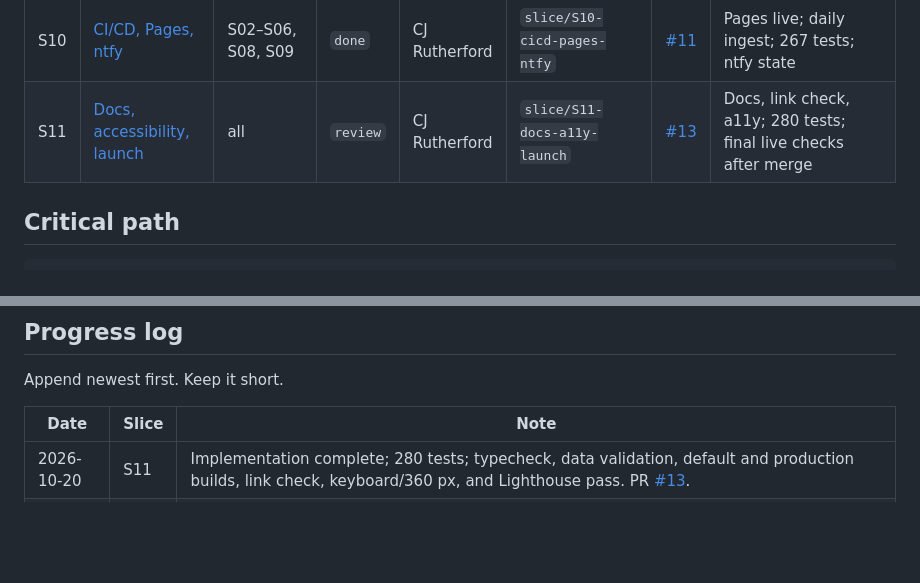
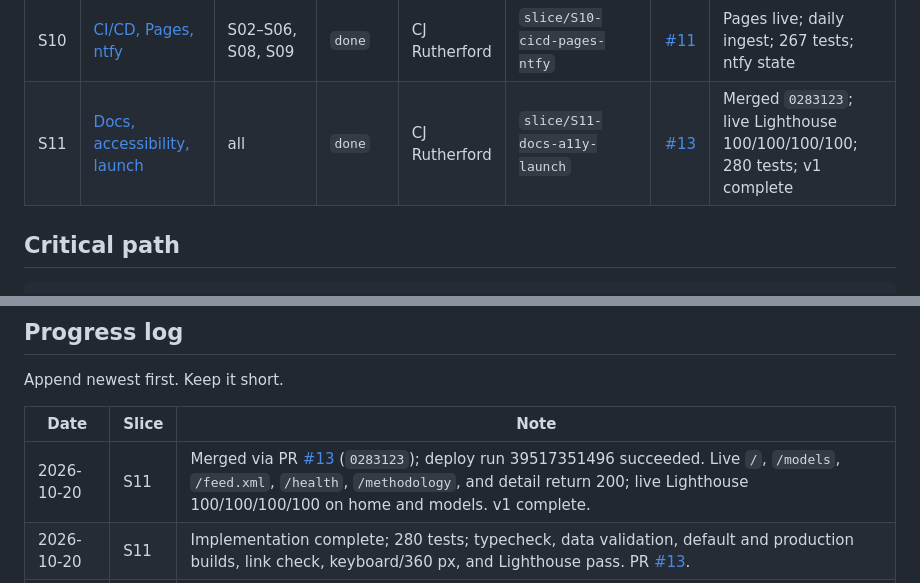
Before and after one commit to cjrutherford/opencode-model-guide, a Markdown page: docs/slices/README.md, 2 parts joined by grey strips. Rendered like a GitHub page; blank space fills up the shorter version.

Commit message:
docs: mark S11 done

```diff
--- a/docs/slices/README.md
+++ b/docs/slices/README.md
@@ -33,7 +33,7 @@ independently pickable unit of work. Pick one up, read its file, claim it here,
 | S08 | [Models, detail, and compare](./S08-models-and-compare.md) | S07, S02, S06 | `done` | CJ Rutherford | `slice/S08-models-compare` | [#9](https://github.com/cjrutherford/opencode-model-guide/pull/9) | Merged in `25cc387`; 163 detail pages; URL filters; 4-model compare; 233 tests |
 | S09 | [Changes, methodology, health, RSS](./S09-changes-methodology-health-rss.md) | S07, S04, S05, S06 | `done` | CJ Rutherford | `slice/S09-changes-methodology-health-rss` | [#10](https://github.com/cjrutherford/opencode-model-guide/pull/10) | 169 pages; 247 tests; feed, health, methodology, changes |
 | S10 | [CI/CD, Pages, ntfy](./S10-cicd-pages-ntfy.md) | S02–S06, S08, S09 | `done` | CJ Rutherford | `slice/S10-cicd-pages-ntfy` | [#11](https://github.com/cjrutherford/opencode-model-guide/pull/11) | Pages live; daily ingest; 267 tests; ntfy state |
-| S11 | [Docs, accessibility, launch](./S11-docs-a11y-launch.md) | all | `review` | CJ Rutherford | `slice/S11-docs-a11y-launch` | [#13](https://github.com/cjrutherford/opencode-model-guide/pull/13) | Docs, link check, a11y; 280 tests; final live checks after merge |
+| S11 | [Docs, accessibility, launch](./S11-docs-a11y-launch.md) | all | `done` | CJ Rutherford | `slice/S11-docs-a11y-launch` | [#13](https://github.com/cjrutherford/opencode-model-guide/pull/13) | Merged `0283123`; live Lighthouse 100/100/100/100; 280 tests; v1 complete |
 
 ## Critical path
 
@@ -145,6 +145,7 @@ Append newest first. Keep it short.
 
 | Date | Slice | Note |
 |---|---|---|
+| 2026-10-20 | S11 | Merged via PR [#13](https://github.com/cjrutherford/opencode-model-guide/pull/13) (`0283123`); deploy run 39517351496 succeeded. Live `/`, `/models`, `/feed.xml`, `/health`, `/methodology`, and detail return 200; live Lighthouse 100/100/100/100 on home and models. v1 complete. |
 | 2026-10-20 | S11 | Implementation complete; 280 tests; typecheck, data validation, default and production builds, link check, keyboard/360 px, and Lighthouse pass. PR [#13](https://github.com/cjrutherford/opencode-model-guide/pull/13). |
 | 2026-10-20 | — | Fixed missing benchmark evidence for Go/Console twins and the Beam alias; PR [#12](https://github.com/cjrutherford/opencode-model-guide/pull/12) merged (`80ca7ae`). Rated models 78 → 96. |
 | 2026-10-20 | S11 | Claimed; branch `slice/S11-docs-a11y-launch` based on `main` (S10 merged). |
```
Also changed, not shown: docs/launch-checklist.md (+2 -0 lines), docs/slices/S11-docs-a11y-launch.md (+8 -1 lines).
